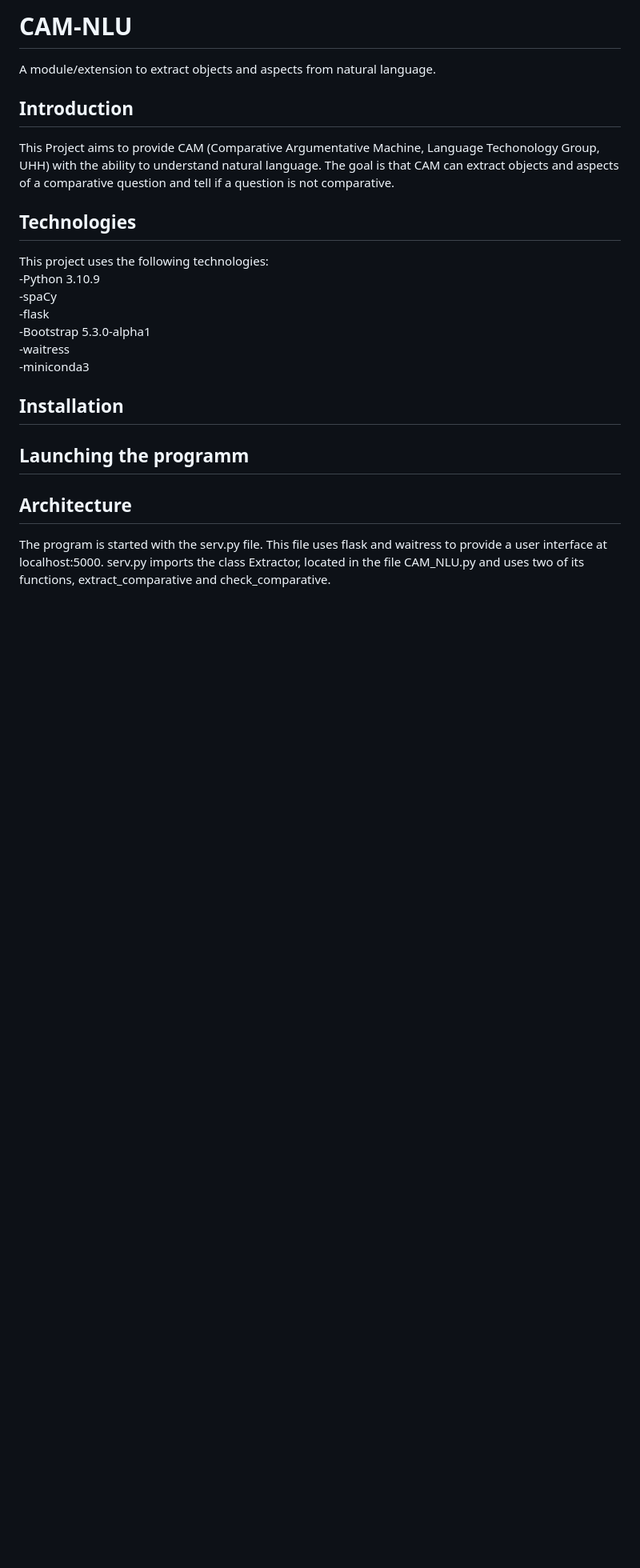
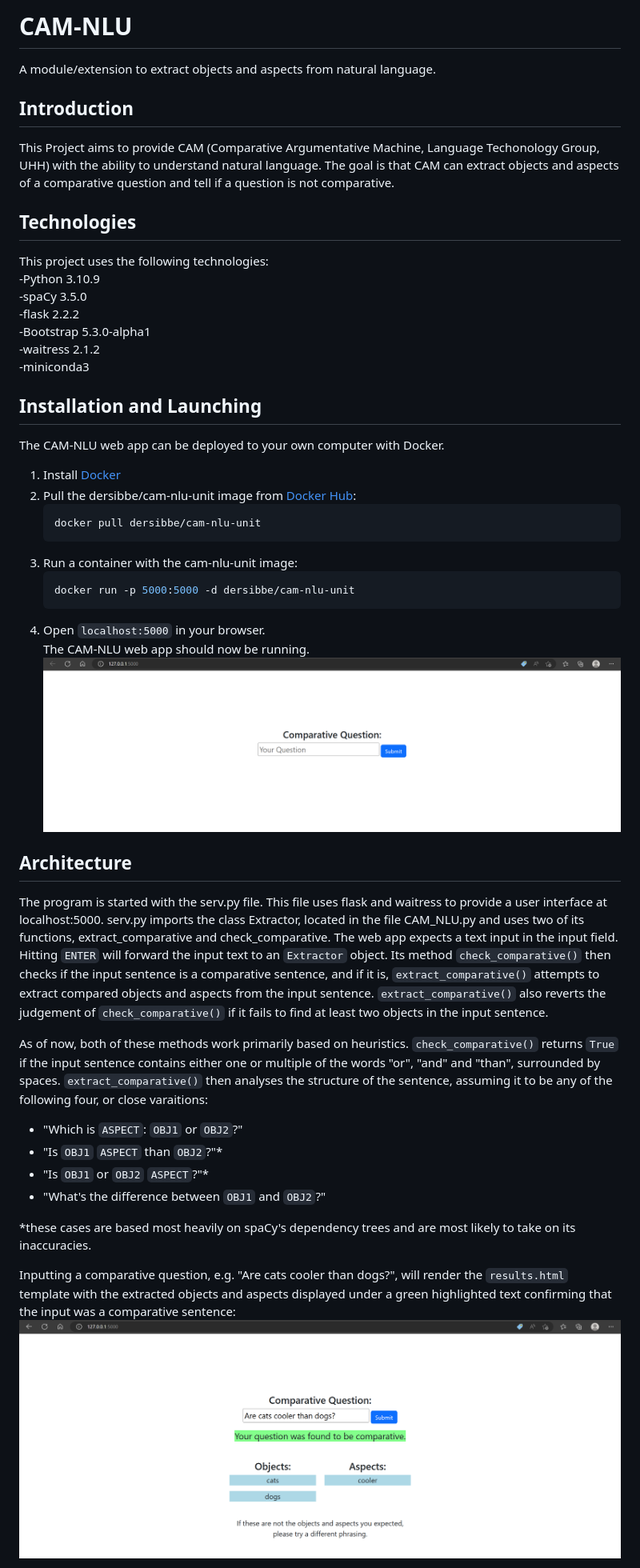
Before and after one commit to Norzhan/aiapps_CAM-NLU, a Markdown page: README.md, the part around the change printed below. Shown: that part at 80% size. Rendered like a GitHub page; pictures changed too: website_comparative.PNG; blank space fills up the shorter version.

````diff
--- a/README.md
+++ b/README.md
@@ -11,17 +11,44 @@ and tell if a question is not comparative.
 
 This project uses the following technologies:
 -Python 3.10.9
--spaCy
--flask
+-spaCy 3.5.0
+-flask 2.2.2
 -Bootstrap 5.3.0-alpha1
--waitress
+-waitress 2.1.2
 -miniconda3
 
-## Installation
+## Installation and Launching
 
-## Launching the programm
+The CAM-NLU web app can be deployed to your own computer with Docker.
+
+1. Install [Docker](https://docs.docker.com/install/)
+1. Pull the dersibbe/cam-nlu-unit image from [Docker Hub](https://hub.docker.com):
+    ```shell script
+    docker pull dersibbe/cam-nlu-unit
+    ```
+1. Run a container with the cam-nlu-unit image:
+    ```shell script
+    docker run -p 5000:5000 -d dersibbe/cam-nlu-unit
+    ```
+1. Open `localhost:5000` in your browser.
+The CAM-NLU web app should now be running.
+![website_empty](website_empty.PNG)
 
 ## Architecture
 
 The program is started with the serv.py file. This file uses flask and waitress to provide a user interface at localhost:5000.
 serv.py imports the class Extractor, located in the file CAM_NLU.py and uses two of its functions, extract_comparative and check_comparative.
+The web app expects a text input in the input field. Hitting `ENTER` will forward the input text to an `Extractor` object. Its method `check_comparative()` then checks if the input sentence is a comparative sentence, and if it is, `extract_comparative()` attempts to extract compared objects and aspects from the input sentence. `extract_comparative()` also reverts the judgement of `check_comparative()` if it fails to find at least two objects in the input sentence.
+
+As of now, both of these methods work primarily based on heuristics. `check_comparative()` returns `True` if the input sentence contains either one or multiple of the words "or", "and" and "than", surrounded by spaces. `extract_comparative()` then analyses the structure of the sentence, assuming it to be any of the following four, or close varaitions:
+
+- "Which is `ASPECT`: `OBJ1` or `OBJ2`?"
+- "Is `OBJ1` `ASPECT` than `OBJ2`?"*
+- "Is `OBJ1` or `OBJ2` `ASPECT`?"*
+- "What's the difference between `OBJ1` and `OBJ2`?"
+
+*these cases are based most heavily on spaCy's dependency trees and are most likely to take on its inaccuracies.
+
+Inputting a comparative question, e.g. "Are cats cooler than dogs?", will render the `results.html` template with the extracted objects and aspects displayed under a green highlighted text confirming that the input was a comparative sentence:
+![website_comparative](website_comparative.PNG)
+
````
Also changed, not shown: other parts of README.md (+2 -0 lines), 1 other file.
